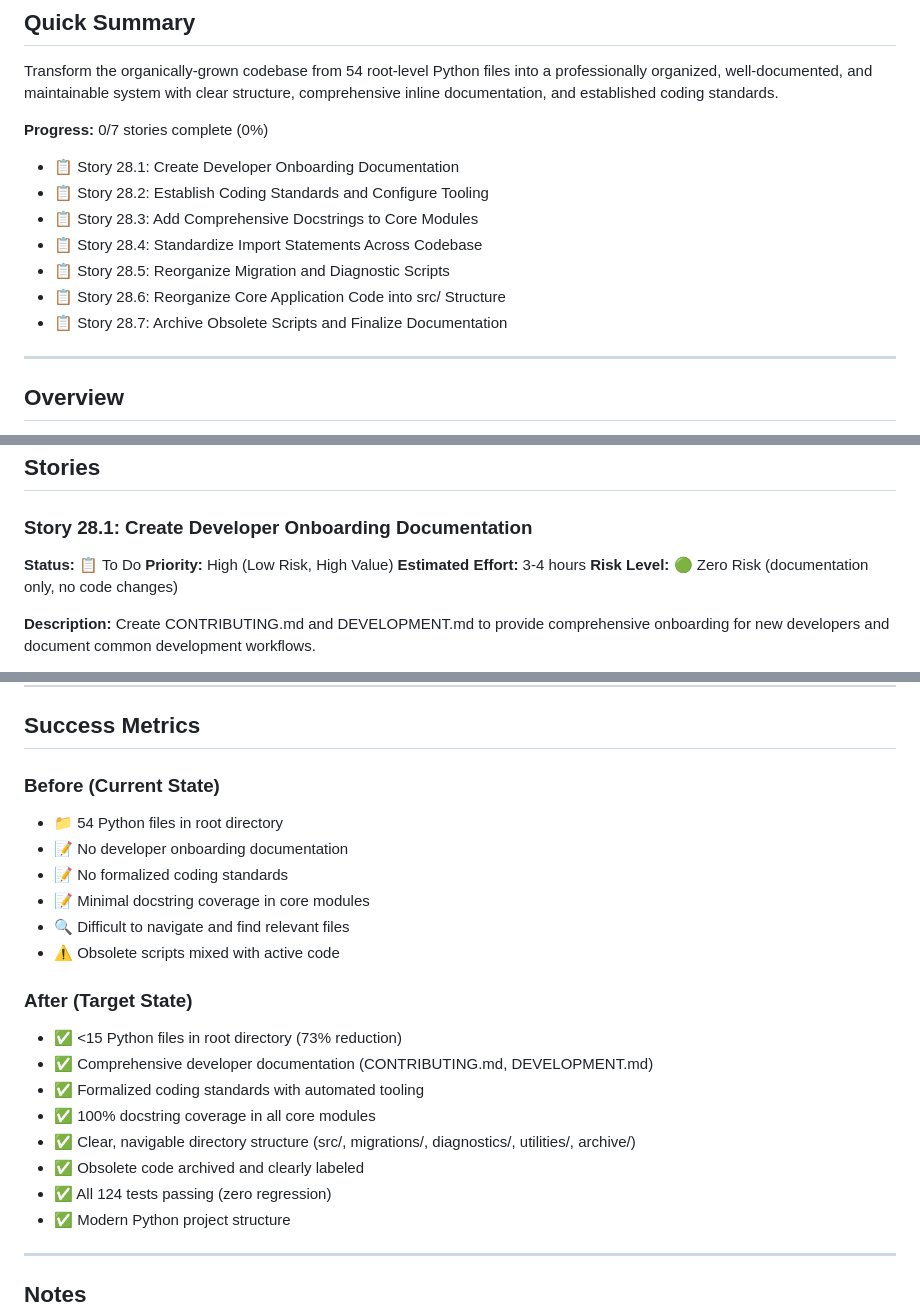
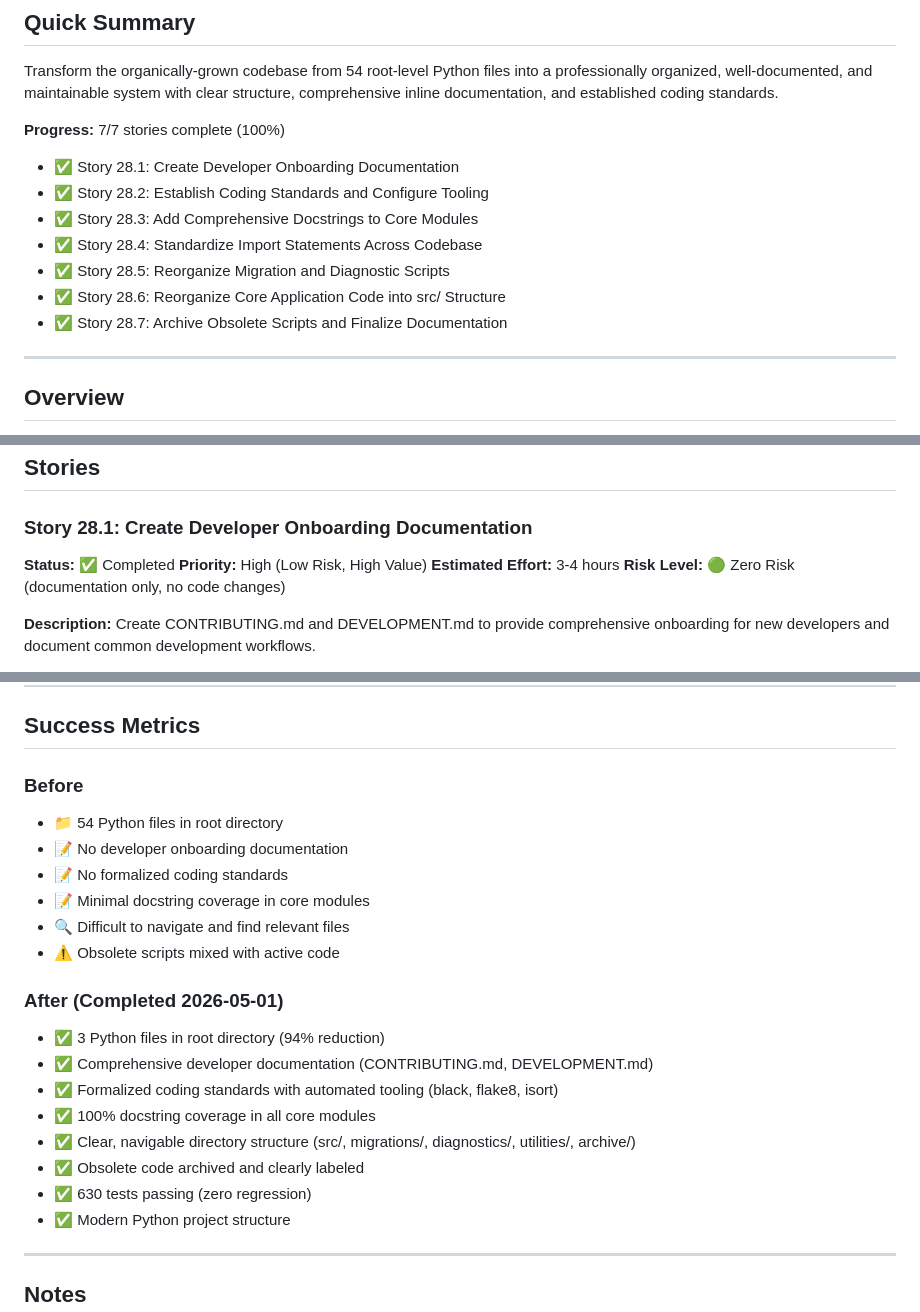
Before and after one commit to bdaileySNHU/cfb-rankings, a Markdown page: docs/EPIC-028-CODEBASE-CLEANUP.md, 3 parts joined by grey strips. Drawn GitHub-style.

Commit message:
Docs: Mark EPIC-028 as completed (7/7 stories done)
Update epic doc to reflect actual completion state: all stories done,
root directory down to 3 files (94% reduction), 630 tests passing.

Co-Authored-By: Claude Sonnet 4.6 <noreply@anthropic.com>

```diff
--- a/docs/EPIC-028-CODEBASE-CLEANUP.md
+++ b/docs/EPIC-028-CODEBASE-CLEANUP.md
@@ -12,14 +12,14 @@
 
 Transform the organically-grown codebase from 54 root-level Python files into a professionally organized, well-documented, and maintainable system with clear structure, comprehensive inline documentation, and established coding standards.
 
-**Progress:** 0/7 stories complete (0%)
-- 📋 Story 28.1: Create Developer Onboarding Documentation
-- 📋 Story 28.2: Establish Coding Standards and Configure Tooling
-- 📋 Story 28.3: Add Comprehensive Docstrings to Core Modules
-- 📋 Story 28.4: Standardize Import Statements Across Codebase
-- 📋 Story 28.5: Reorganize Migration and Diagnostic Scripts
-- 📋 Story 28.6: Reorganize Core Application Code into src/ Structure
-- 📋 Story 28.7: Archive Obsolete Scripts and Finalize Documentation
+**Progress:** 7/7 stories complete (100%)
+- ✅ Story 28.1: Create Developer Onboarding Documentation
+- ✅ Story 28.2: Establish Coding Standards and Configure Tooling
+- ✅ Story 28.3: Add Comprehensive Docstrings to Core Modules
+- ✅ Story 28.4: Standardize Import Statements Across Codebase
+- ✅ Story 28.5: Reorganize Migration and Diagnostic Scripts
+- ✅ Story 28.6: Reorganize Core Application Code into src/ Structure
+- ✅ Story 28.7: Archive Obsolete Scripts and Finalize Documentation
 
 ---
 
@@ -163,7 +163,7 @@ After 26 completed epics, the Stat-urday Synthesis codebase has grown organicall
 ## Stories
 
 ### Story 28.1: Create Developer Onboarding Documentation
-**Status:** 📋 To Do
+**Status:** ✅ Completed
 **Priority:** High (Low Risk, High Value)
 **Estimated Effort:** 3-4 hours
 **Risk Level:** 🟢 Zero Risk (documentation only, no code changes)
@@ -504,7 +504,7 @@ The epic is complete when ALL of the following are true:
 
 ## Success Metrics
 
-### Before (Current State)
+### Before
 - 📁 54 Python files in root directory
 - 📝 No developer onboarding documentation
 - 📝 No formalized coding standards
@@ -512,14 +512,14 @@ The epic is complete when ALL of the following are true:
 - 🔍 Difficult to navigate and find relevant files
 - ⚠️ Obsolete scripts mixed with active code
 
-### After (Target State)
-- ✅ <15 Python files in root directory (73% reduction)
+### After (Completed 2026-05-01)
+- ✅ 3 Python files in root directory (94% reduction)
 - ✅ Comprehensive developer documentation (CONTRIBUTING.md, DEVELOPMENT.md)
-- ✅ Formalized coding standards with automated tooling
+- ✅ Formalized coding standards with automated tooling (black, flake8, isort)
 - ✅ 100% docstring coverage in all core modules
 - ✅ Clear, navigable directory structure (src/, migrations/, diagnostics/, utilities/, archive/)
 - ✅ Obsolete code archived and clearly labeled
-- ✅ All 124 tests passing (zero regression)
+- ✅ 630 tests passing (zero regression)
 - ✅ Modern Python project structure
 
 ---
```
Also changed, not shown: other parts of docs/EPIC-028-CODEBASE-CLEANUP.md (+8 -8 lines).
